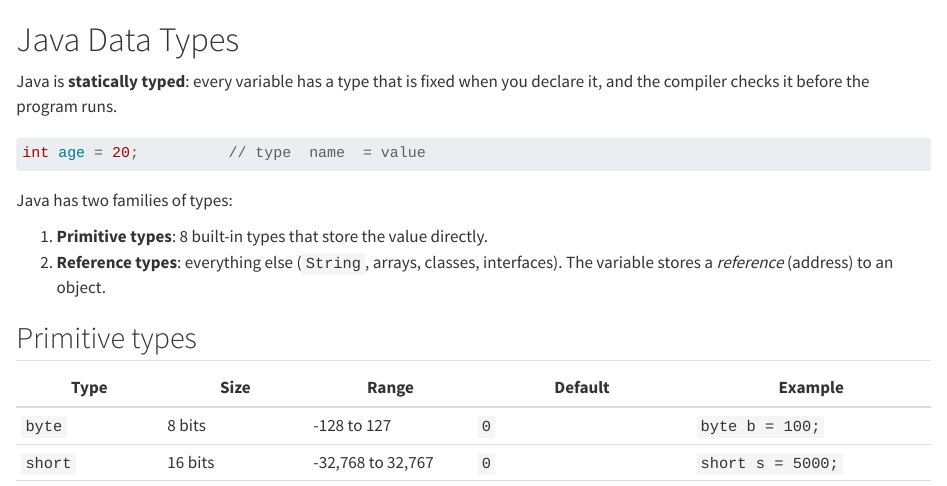
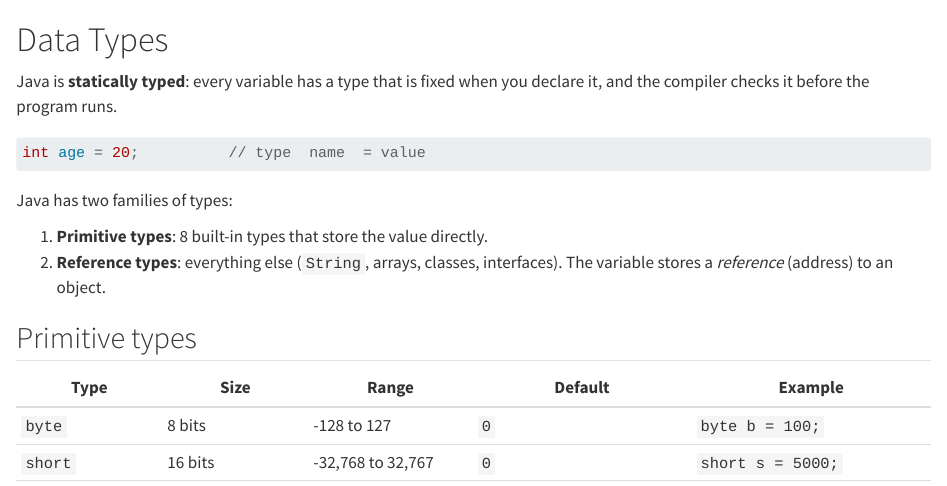
Before and after one commit to 25f3002907/douno, a Quarto document (java/Basics/DataTypes.qmd): the page in a window 1100 px wide, from its top. Rendered offline with R 4.5, knitr and Pandoc in place of Quarto, with nearby package versions.

Commit message:
workflow test

```diff
--- a/java/Basics/DataTypes.qmd
+++ b/java/Basics/DataTypes.qmd
@@ -1,4 +1,4 @@
-# Java Data Types
+# Data Types
 
 Java is **statically typed**: every variable has a type that is fixed when you declare it, and the compiler checks it before the program runs.
 
```
